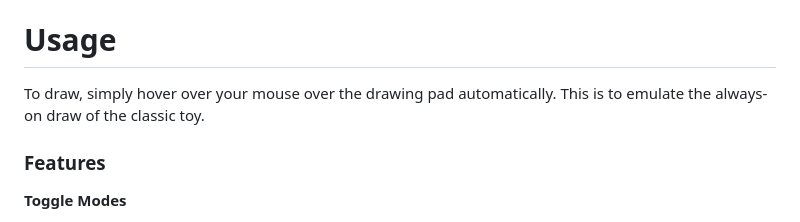
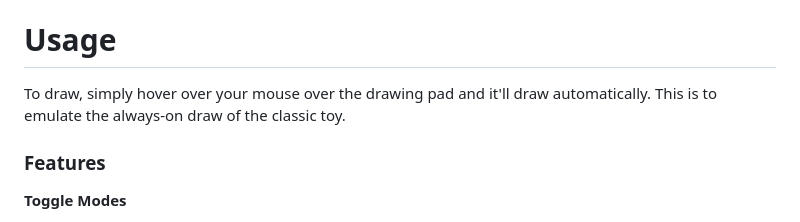
Before and after one commit to rjqocampo/etch-a-sketch, a Markdown page: README.md, the part around the change. Drawn GitHub-style.

```diff
--- a/README.md
+++ b/README.md
@@ -60,7 +60,7 @@ _or_
   5. Select the `index.html` file and open in your preferred web browser
 
 # Usage
-To draw, simply hover over your mouse over the drawing pad automatically. This is to emulate the always-on draw of the classic toy.
+To draw, simply hover over your mouse over the drawing pad and it'll draw automatically. This is to emulate the always-on draw of the classic toy.
 
 ### Features
 **Toggle Modes**
```
